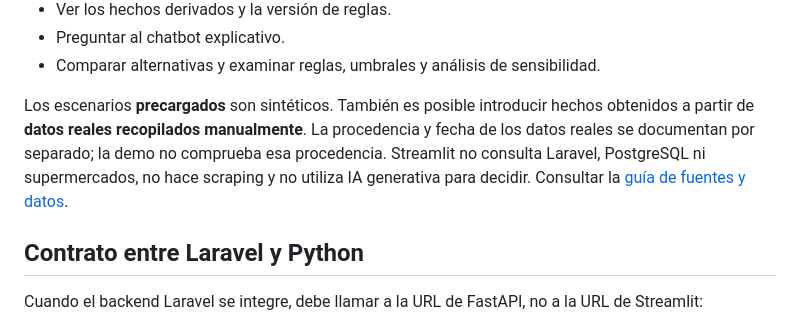
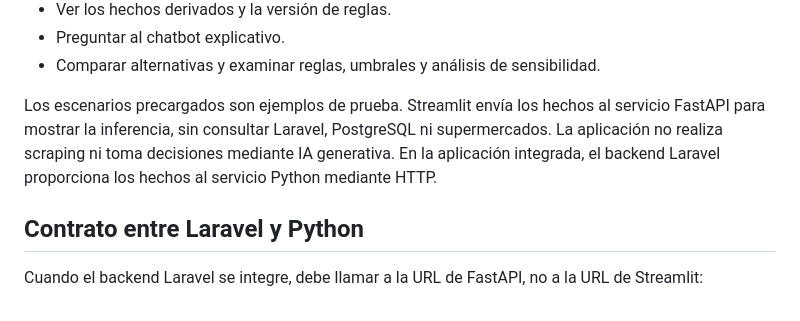
Before and after one commit to Stven2909/smartmarket-sv, a Markdown page: docs/streamlit-cloud-deployment.md, the part around the change. GitHub-like rendering.

Commit message:
docs: enfocar el sistema Python en inferencia de hechos recibidos de Laravel

```diff
--- a/docs/streamlit-cloud-deployment.md
+++ b/docs/streamlit-cloud-deployment.md
@@ -122,12 +122,11 @@ La demo permite:
 - Preguntar al chatbot explicativo.
 - Comparar alternativas y examinar reglas, umbrales y análisis de sensibilidad.
 
-Los escenarios **precargados** son sintéticos. También es posible introducir
-hechos obtenidos a partir de **datos reales recopilados manualmente**. La
-procedencia y fecha de los datos reales se documentan por separado; la demo
-no comprueba esa procedencia. Streamlit no consulta Laravel, PostgreSQL ni
-supermercados, no hace scraping y no utiliza IA generativa para decidir.
-Consultar la [guía de fuentes y datos](fuentes-y-datos.md).
+Los escenarios precargados son ejemplos de prueba. Streamlit envía los hechos
+al servicio FastAPI para mostrar la inferencia, sin consultar Laravel,
+PostgreSQL ni supermercados. La aplicación no realiza scraping ni toma
+decisiones mediante IA generativa. En la aplicación integrada, el backend
+Laravel proporciona los hechos al servicio Python mediante HTTP.
 
 ## Contrato entre Laravel y Python
 
```
